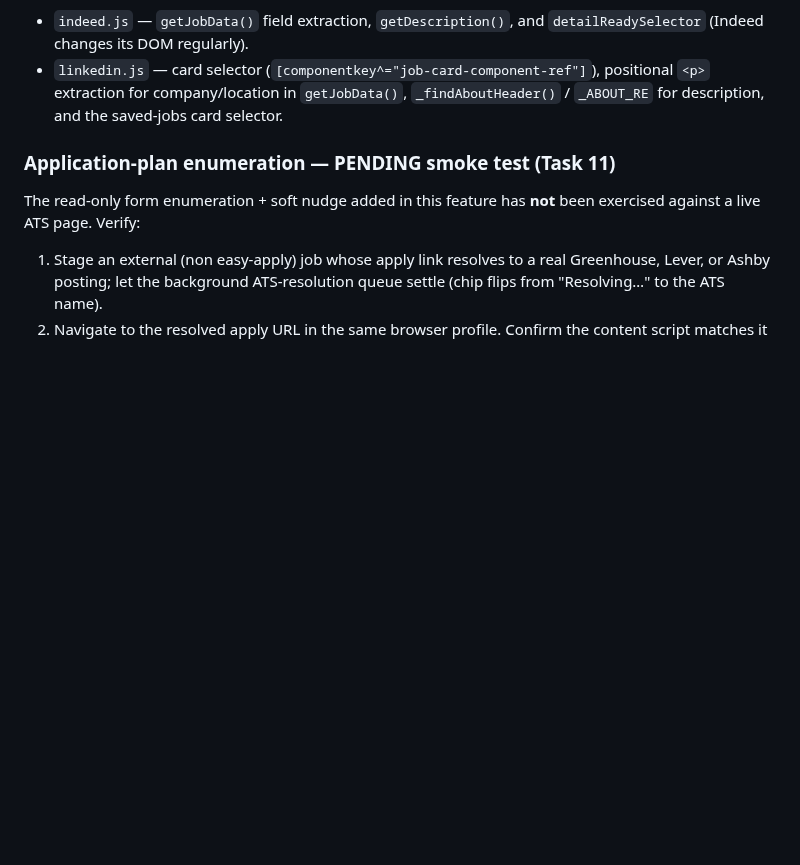
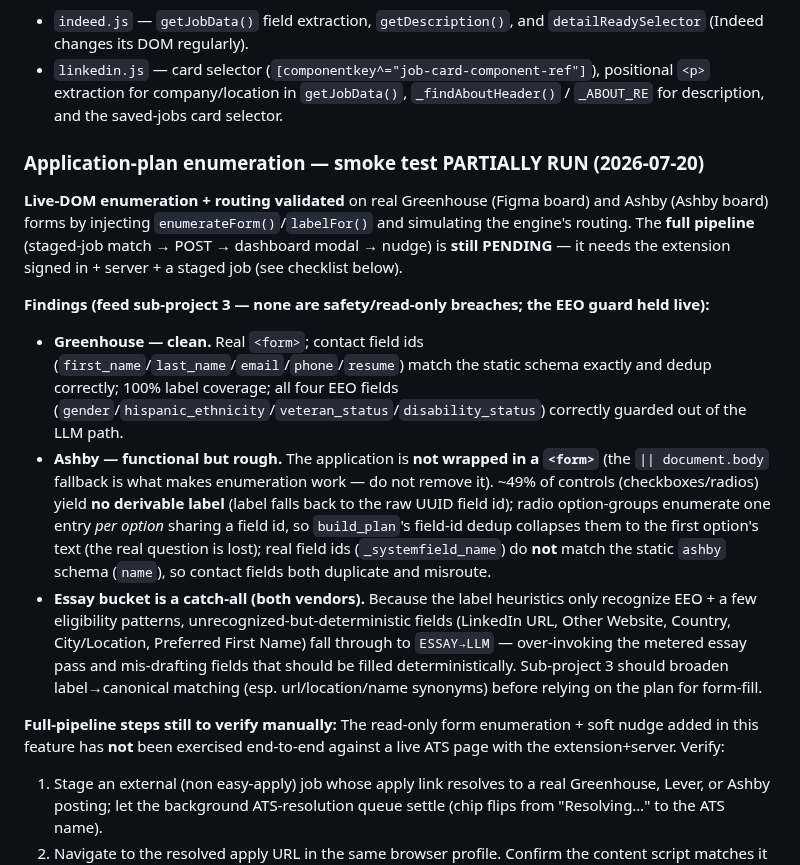
Before and after one commit to thebarlow/AutoApply, a Markdown page: browser-extension/CONTEXT.md, the part around the change. Drawn GitHub-style; blank space fills up the shorter version.

Commit message:
[docs] Record live-DOM enumeration smoke-test findings (Greenhouse/Ashby)

```diff
--- a/browser-extension/CONTEXT.md
+++ b/browser-extension/CONTEXT.md
@@ -141,8 +141,16 @@ Selectors to check during the smoke test:
 - `indeed.js` — `getJobData()` field extraction, `getDescription()`, and `detailReadySelector` (Indeed changes its DOM regularly).
 - `linkedin.js` — card selector (`[componentkey^="job-card-component-ref"]`), positional `<p>` extraction for company/location in `getJobData()`, `_findAboutHeader()` / `_ABOUT_RE` for description, and the saved-jobs card selector.
 
-### Application-plan enumeration — PENDING smoke test (Task 11)
-The read-only form enumeration + soft nudge added in this feature has **not** been exercised against a live ATS page. Verify:
+### Application-plan enumeration — smoke test PARTIALLY RUN (2026-07-20)
+**Live-DOM enumeration + routing validated** on real Greenhouse (Figma board) and Ashby (Ashby board) forms by injecting `enumerateForm()`/`labelFor()` and simulating the engine's routing. The **full pipeline** (staged-job match → POST → dashboard modal → nudge) is **still PENDING** — it needs the extension signed in + server + a staged job (see checklist below).
+
+**Findings (feed sub-project 3 — none are safety/read-only breaches; the EEO guard held live):**
+- **Greenhouse — clean.** Real `<form>`; contact field ids (`first_name`/`last_name`/`email`/`phone`/`resume`) match the static schema exactly and dedup correctly; 100% label coverage; all four EEO fields (`gender`/`hispanic_ethnicity`/`veteran_status`/`disability_status`) correctly guarded out of the LLM path.
+- **Ashby — functional but rough.** The application is **not wrapped in a `<form>`** (the `|| document.body` fallback is what makes enumeration work — do not remove it). ~49% of controls (checkboxes/radios) yield **no derivable label** (label falls back to the raw UUID field id); radio option-groups enumerate one entry *per option* sharing a field id, so `build_plan`'s field-id dedup collapses them to the first option's text (the real question is lost); real field ids (`_systemfield_name`) do **not** match the static `ashby` schema (`name`), so contact fields both duplicate and misroute.
+- **Essay bucket is a catch-all (both vendors).** Because the label heuristics only recognize EEO + a few eligibility patterns, unrecognized-but-deterministic fields (LinkedIn URL, Other Website, Country, City/Location, Preferred First Name) fall through to `ESSAY→LLM` — over-invoking the metered essay pass and mis-drafting fields that should be filled deterministically. Sub-project 3 should broaden label→canonical matching (esp. url/location/name synonyms) before relying on the plan for form-fill.
+
+**Full-pipeline steps still to verify manually:**
+The read-only form enumeration + soft nudge added in this feature has **not** been exercised end-to-end against a live ATS page with the extension+server. Verify:
 1. Stage an external (non easy-apply) job whose apply link resolves to a real Greenhouse, Lever, or Ashby posting; let the background ATS-resolution queue settle (chip flips from "Resolving…" to the ATS name).
 2. Navigate to the resolved apply URL in the same browser profile. Confirm the content script matches it to the staged job (`stagedJobMeta` in `xb.storage.local` has the job's hostname) — check the service-worker console for no `[job-scraper] form enumeration failed` warning.
 3. Confirm the `POST /api/scraper/jobs/{job_key}/application-plan` request lands (network panel: 200, `enumerated_fields` populated with the page's real inputs) and that the dashboard's `ApplicationPlanModal` shows the enumerated fields for that job.
```
